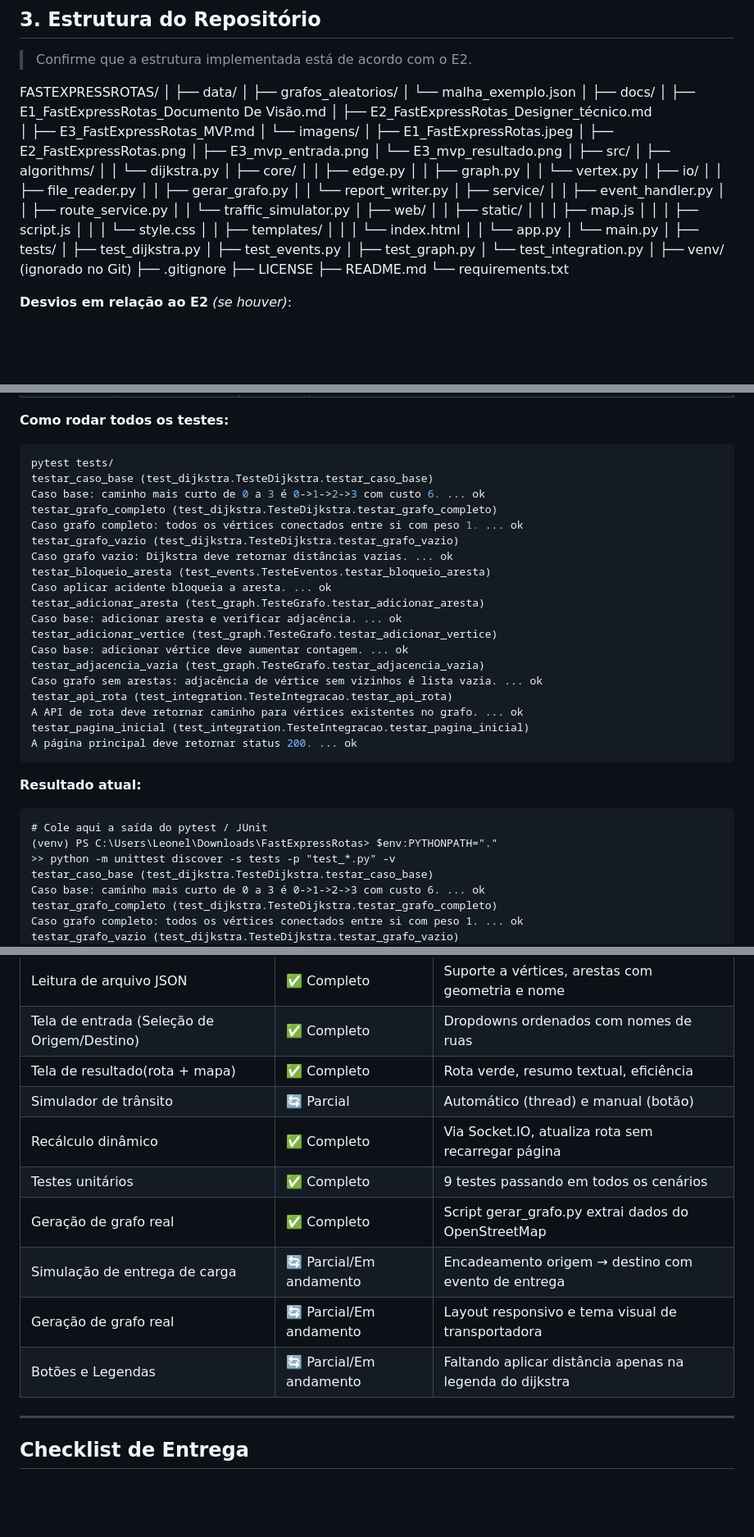
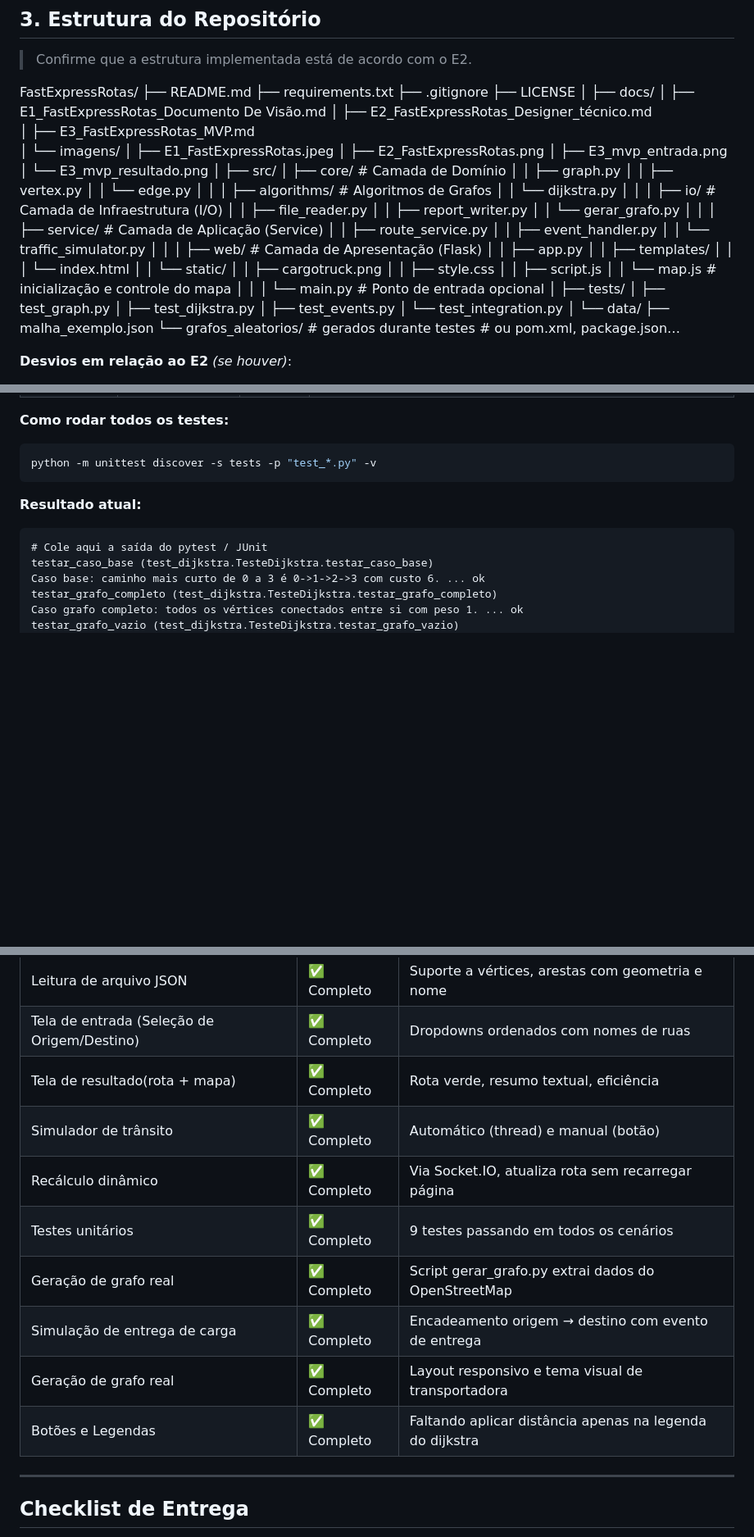
Before and after one commit to leoncaires/FastExpressRotas, a Markdown page: docs/E3_FastExpressRotas_MVP.md, 3 parts joined by grey strips. Shown at 82% size. GitHub-like rendering; blank space fills up the shorter version.

Commit message:
Atualizando a documentação do E3

````diff
--- a/docs/E3_FastExpressRotas_MVP.md
+++ b/docs/E3_FastExpressRotas_MVP.md
@@ -140,11 +140,11 @@ def dijkstra(grafo, id_inicio, id_alvo=None):
 
 > Confirme que a estrutura implementada está de acordo com o E2.
 
-FASTEXPRESSROTAS/
-│
-├── data/
-│   ├── grafos_aleatorios/
-│   └── malha_exemplo.json
+FastExpressRotas/
+├── README.md
+├── requirements.txt
+├── .gitignore
+├── LICENSE
 │
 ├── docs/
 │   ├── E1_FastExpressRotas_Documento De Visão.md
@@ -157,41 +157,45 @@ FASTEXPRESSROTAS/
 │       └── E3_mvp_resultado.png
 │
 ├── src/
-│   ├── algorithms/
+│   ├── core/                         # Camada de Domínio
+│   │   ├── graph.py
+│   │   ├── vertex.py
+│   │   └── edge.py
+│   │
+│   ├── algorithms/                   # Algoritmos de Grafos
 │   │   └── dijkstra.py
-│   ├── core/
-│   │   ├── edge.py
-│   │   ├── graph.py
-│   │   └── vertex.py
-│   ├── io/
+│   │
+│   ├── io/                           # Camada de Infraestrutura (I/O)
 │   │   ├── file_reader.py
-│   │   ├── gerar_grafo.py
-│   │   └── report_writer.py
-│   ├── service/
+│   │   ├── report_writer.py
+│   │   └── gerar_grafo.py
+│   │
+│   ├── service/                      # Camada de Aplicação (Service)
+│   │   ├── route_service.py
 │   │   ├── event_handler.py
-│   │   ├── route_service.py
 │   │   └── traffic_simulator.py
-│   ├── web/
-│   │   ├── static/
-│   │   │   ├── map.js
-│   │   │   ├── script.js
-│   │   │   └── style.css
+│   │
+│   ├── web/                          # Camada de Apresentação (Flask)
+│   │   ├── app.py
 │   │   ├── templates/
 │   │   │   └── index.html
-│   │   └── app.py
-│   └── main.py
+│   │   └── static/
+│   │       ├── cargotruck.png
+│   │       ├── style.css
+│   │       ├── script.js
+│   │       └── map.js                # inicialização e controle do mapa
+│   │
+│   └── main.py                       # Ponto de entrada opcional
 │
 ├── tests/
+│   ├── test_graph.py
 │   ├── test_dijkstra.py
 │   ├── test_events.py
-│   ├── test_graph.py
 │   └── test_integration.py
 │
-├── venv/               (ignorado no Git)
-├── .gitignore
-├── LICENSE
-├── README.md
-└── requirements.txt
+└── data/
+    ├── malha_exemplo.json
+    └── grafos_aleatorios/            # gerados durante testes        # ou pom.xml, package.json…
 
 **Desvios em relação ao E2** *(se houver)*:
 - **`src/io/gerar_grafo.py`**: Script adicional para extrair a malha viária real do OpenStreetMap usando OSMnx. Não estava previsto, mas tornou-se necessário para gerar automaticamente o arquivo `malha_exemplo.json` com nomes de ruas e geometria das vias.
@@ -235,33 +239,13 @@ Origem e destinos resumidos, percurso detalhado expansível (ao clicar em “Ver
 **Como rodar todos os testes:**
 
 ```bash
-pytest tests/
-testar_caso_base (test_dijkstra.TesteDijkstra.testar_caso_base)
-Caso base: caminho mais curto de 0 a 3 é 0->1->2->3 com custo 6. ... ok
-testar_grafo_completo (test_dijkstra.TesteDijkstra.testar_grafo_completo)
-Caso grafo completo: todos os vértices conectados entre si com peso 1. ... ok
-testar_grafo_vazio (test_dijkstra.TesteDijkstra.testar_grafo_vazio)
-Caso grafo vazio: Dijkstra deve retornar distâncias vazias. ... ok
-testar_bloqueio_aresta (test_events.TesteEventos.testar_bloqueio_aresta)
-Caso aplicar acidente bloqueia a aresta. ... ok
-testar_adicionar_aresta (test_graph.TesteGrafo.testar_adicionar_aresta)
-Caso base: adicionar aresta e verificar adjacência. ... ok
-testar_adicionar_vertice (test_graph.TesteGrafo.testar_adicionar_vertice)
-Caso base: adicionar vértice deve aumentar contagem. ... ok
-testar_adjacencia_vazia (test_graph.TesteGrafo.testar_adjacencia_vazia)
-Caso grafo sem arestas: adjacência de vértice sem vizinhos é lista vazia. ... ok
-testar_api_rota (test_integration.TesteIntegracao.testar_api_rota)
-A API de rota deve retornar caminho para vértices existentes no grafo. ... ok
-testar_pagina_inicial (test_integration.TesteIntegracao.testar_pagina_inicial)
-A página principal deve retornar status 200. ... ok
+python -m unittest discover -s tests -p "test_*.py" -v
 ```
 
 **Resultado atual:**
 
 ```
 # Cole aqui a saída do pytest / JUnit
-(venv) PS C:\Users\Leonel\Downloads\FastExpressRotas> $env:PYTHONPATH="."
->> python -m unittest discover -s tests -p "test_*.py" -v
 testar_caso_base (test_dijkstra.TesteDijkstra.testar_caso_base)
 Caso base: caminho mais curto de 0 a 3 é 0->1->2->3 com custo 6. ... ok
 testar_grafo_completo (test_dijkstra.TesteDijkstra.testar_grafo_completo)
@@ -311,13 +297,13 @@ A página principal deve retornar status 200. ... ok
 | Leitura de arquivo JSON | ✅ Completo | Suporte a vértices, arestas com geometria e nome |
 | Tela de entrada (Seleção de Origem/Destino) | ✅ Completo | Dropdowns ordenados com nomes de ruas |
 | Tela de resultado(rota + mapa) | ✅ Completo | Rota verde, resumo textual, eficiência |
-| Simulador de trânsito | 🔄 Parcial | Automático (thread) e manual (botão) |
+| Simulador de trânsito | ✅ Completo | Automático (thread) e manual (botão) |
 | Recálculo dinâmico | ✅ Completo | Via Socket.IO, atualiza rota sem recarregar página |
 | Testes unitários | ✅ Completo | 9 testes passando em todos os cenários |
 | Geração de grafo real | ✅ Completo | Script gerar_grafo.py extrai dados do OpenStreetMap |
-| Simulação de entrega de carga | 🔄 Parcial/Em andamento | Encadeamento origem → destino com evento de entrega |
-| Geração de grafo real | 🔄 Parcial/Em andamento | Layout responsivo e tema visual de transportadora |
-| Botões e Legendas | 🔄 Parcial/Em andamento | Faltando aplicar distância apenas na legenda do dijkstra |
+| Simulação de entrega de carga | ✅ Completo | Encadeamento origem → destino com evento de entrega |
+| Geração de grafo real | ✅ Completo | Layout responsivo e tema visual de transportadora |
+| Botões e Legendas | ✅ Completo | Faltando aplicar distância apenas na legenda do dijkstra |
 
 ---
 
````
Also changed, not shown: other parts of docs/E3_FastExpressRotas_MVP.md (+3 -1 lines).
